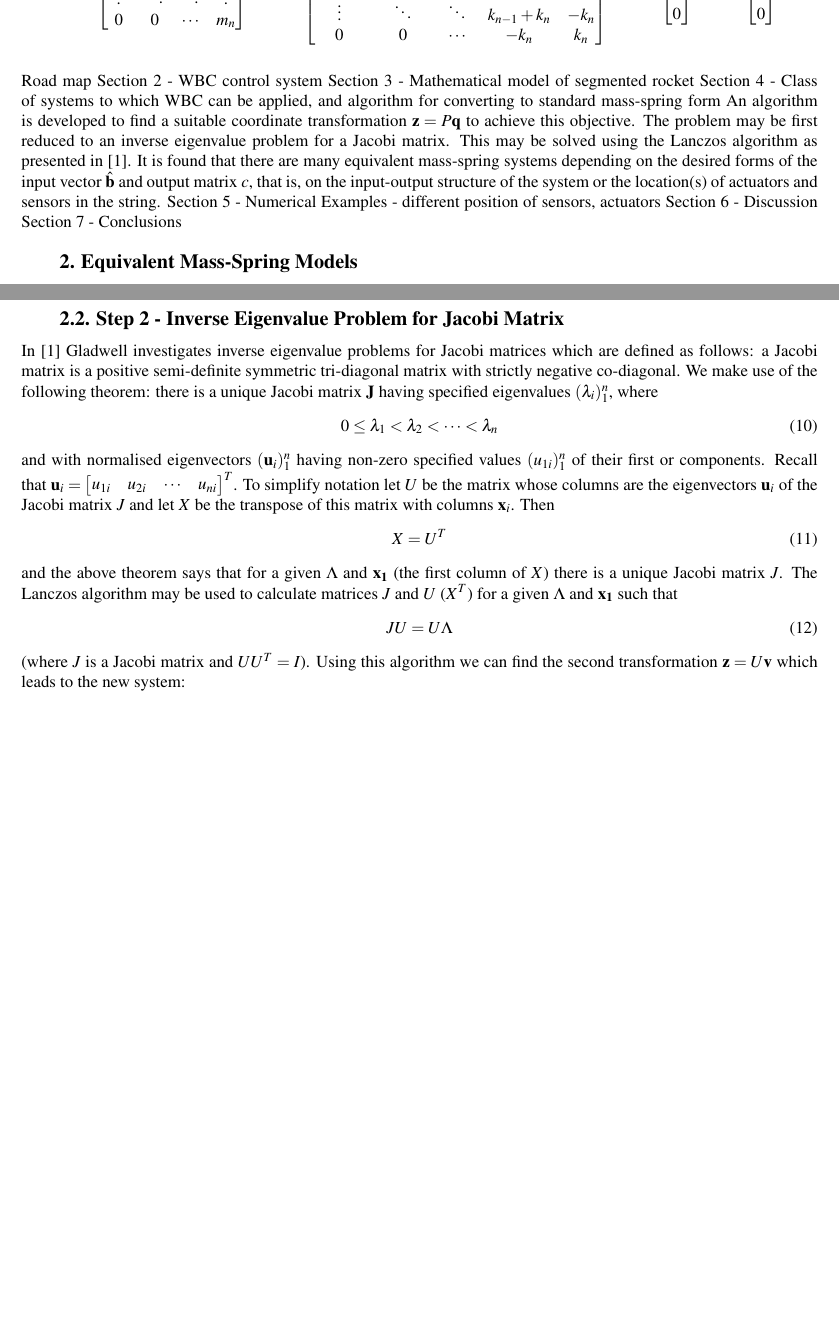
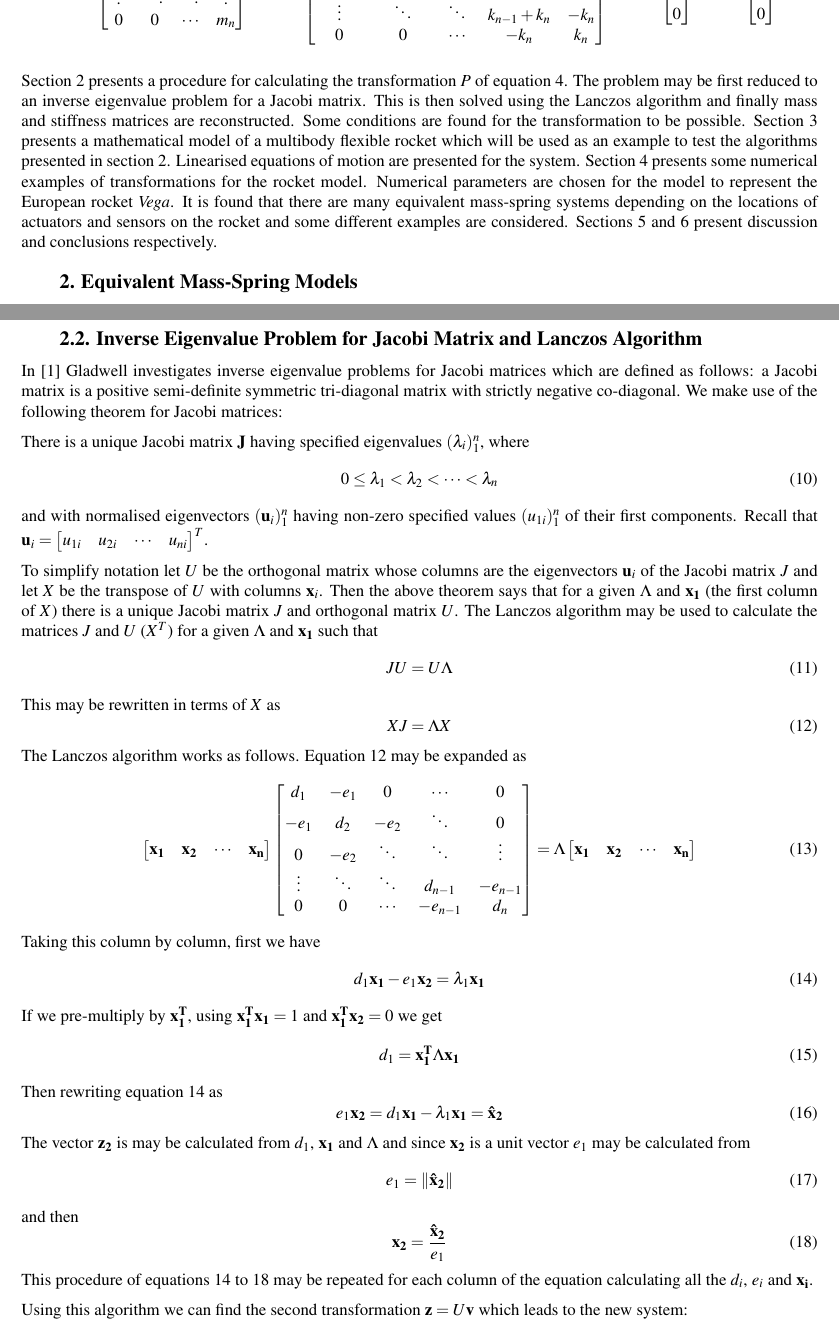
Before and after one commit to joethomps/eccomas2017paper, a LaTeX document (eccomas_2017_fullpaper.tex): two parts of pages 2 and 3 of 7 before the commit and two parts of pages 2 and 3 of 8 after it, joined at a grey line, cut so that both start at the same text, the shorter picture padded with empty space. Compiled offline with pdfLaTeX.

Commit message:
Finished Intro

```diff
--- a/eccomas_2017_fullpaper.tex
+++ b/eccomas_2017_fullpaper.tex
@@ -3,6 +3,7 @@
 %\usepackage[a4paper]{geometry}
 \usepackage{amsmath,amsfonts,amssymb,amsthm,amsbsy,amsmath}
 \usepackage{pgfplots}
+\pgfplotsset{compat=1.11}
 \usepackage{subfigure}
 \usetikzlibrary{shapes,arrows,scopes,patterns,decorations.pathreplacing}
 
@@ -174,15 +176,17 @@ k_1+k_2  &  -k_2 & 0 & \cdots & 0 \\
 
 %The introduction ends with the “road-map” paragraph. This paragraph outlines the remaining sections of the paper. It can either give a general outline of the contribution,
 %or a specific, section-by-section breakdown of the remaining article.
-Road map
-Section 2 - WBC control system
-Section 3 - Mathematical model of segmented rocket
-Section 4 - Class of systems to which WBC can be applied, and algorithm for converting to standard mass-spring form
-An algorithm is developed to find a suitable coordinate transformation $\mathbf{z} = P \mathbf{q}$ to achieve this objective.
-The problem may be first reduced to an inverse eigenvalue problem for a Jacobi matrix. This may be solved using the Lanczos algorithm as presented in \cite{gladwell1986inverse}.
-It is found that there are many equivalent mass-spring systems depending on the desired forms of the input vector $\hat{\mathbf{b}}$ and output matrix $c$, that is, on the input-output structure of the system or the location(s) of actuators and sensors in the string.
-Section 5 - Numerical Examples - different position of sensors, actuators
-Section 6 - Discussion
-Section 7 - Conclusions
+%% Road Map
+Section \ref{sec:algorithms} presents a procedure for calculating the transformation $P$ of equation \ref{eq:transform}.
+The problem may be first reduced to an inverse eigenvalue problem for a Jacobi matrix.
+This is then solved using the Lanczos algorithm and finally mass and stiffness matrices are reconstructed.
+Some conditions are found for the transformation to be possible.
+%%
+Section \ref{sec:math-model} presents a mathematical model of a multibody flexible rocket which will be used as an example to test the algorithms presented in section \ref{sec:algorithms}.
+Linearised equations of motion are presented for the system.
+Section \ref{sec:num-examples} presents some numerical examples of transformations for the rocket model.
+Numerical parameters are chosen for the model to represent the European rocket \emph{Vega}.
+It is found that there are many equivalent mass-spring systems depending on the locations of actuators and sensors on the rocket and some different examples are considered.
+Sections \ref{sec:discussion} and \ref{sec:conclusions} present discussion and conclusions respectively.
 
 \section{Equivalent Mass-Spring Models}
@@ -207,28 +212,71 @@ The required values of the $a_i$ are calculated in section \ref{sec:choiceai} to
 
-\subsection{Step 2 - Inverse Eigenvalue Problem for Jacobi Matrix}
+\subsection{Inverse Eigenvalue Problem for Jacobi Matrix and Lanczos Algorithm}
 In \cite{gladwell1986inverse} Gladwell investigates inverse eigenvalue problems for Jacobi matrices which are defined as follows:
 a Jacobi matrix is a positive semi-definite symmetric tri-diagonal matrix with strictly negative co-diagonal.
-We make use of the following theorem: there is a unique Jacobi matrix $\mathbf{J}$ having specified eigenvalues $(\lambda_i)_1^n$, where
+We make use of the following theorem for Jacobi matrices:
+
+There is a unique Jacobi matrix $\mathbf{J}$ having specified eigenvalues $(\lambda_i)_1^n$, where
 \begin{equation}
 0 \leq \lambda_1<\lambda_2< \cdots <\lambda_n
 \label{eq:lambda}
 \end{equation}
-and with normalised eigenvectors $(\mathbf{u}_i)_1^n$  having non-zero specified values $(u_{1i})_1^n$ of their first or components.
+and with normalised eigenvectors $(\mathbf{u}_i)_1^n$  having non-zero specified values $(u_{1i})_1^n$ of their first components.
 Recall that $\mathbf{u}_i = \begin{bmatrix} u_{1i} &  u_{2i} & \cdots & u_{ni} \end{bmatrix}^T$.
-To simplify notation let $U$ be the matrix whose columns are the eigenvectors $\mathbf{u}_i$ of the Jacobi matrix $J$ and let $X$ be the transpose of this matrix with columns $\mathbf{x}_i$.
-Then
-\begin{equation}
-X=U^T
-\end{equation}
-and the above theorem says that for a given $\Lambda$ and $\mathbf{x_1}$ (the first column of $X$) there is a unique Jacobi matrix $J$.
-The Lanczos algorithm may be used to calculate matrices $J$ and $U$ ($X^T$) for a given $\Lambda$ and $\mathbf{x_1}$ such that
+
+To simplify notation let $U$ be the orthogonal matrix whose columns are the eigenvectors $\mathbf{u}_i$ of the Jacobi matrix $J$ and let $X$ be the transpose of $U$ with columns $\mathbf{x}_i$.
+Then the above theorem says that for a given $\Lambda$ and $\mathbf{x_1}$ (the first column of $X$) there is a unique Jacobi matrix $J$ and orthogonal matrix $U$.
+The Lanczos algorithm may be used to calculate the matrices $J$ and $U$ ($X^T$) for a given $\Lambda$ and $\mathbf{x_1}$ such that
 \begin{equation}
 J U = U \Lambda
 \end{equation}
-(where $J$ is a Jacobi matrix and $U U^T = I$).
+This may be rewritten in terms of $X$ as
+\begin{equation}
+X J = \Lambda X
+\label{eq:lanczos}
+\end{equation}
+The Lanczos algorithm works as follows.
+Equation \ref{eq:lanczos} may be expanded as
+\begin{equation}
+\begin{bmatrix} \mathbf{x_1} &  \mathbf{x_2} & \cdots & \mathbf{x_n} \end{bmatrix}
+\begin{bmatrix} d_1  &  -e_1 & 0 & \cdots & 0 \\
+-e_1 & d_2  & -e_2 & \ddots & 0 \\
+0 & -e_2 & \ddots & \ddots & \vdots \\
+\vdots & \ddots & \ddots & d_{n-1} & -e_{n-1} \\
+0 & 0 & \cdots & -e_{n-1} & d_n \end{bmatrix}
+=
+\Lambda
+\begin{bmatrix} \mathbf{x_1} &  \mathbf{x_2} & \cdots & \mathbf{x_n} \end{bmatrix}
+\end{equation}
+Taking this column by column, first we have
+\begin{equation}
+d_1 \mathbf{x_1} - e_1 \mathbf{x_2} = \lambda_1 \mathbf{x_1}
+\label{eq:lanc1}
+\end{equation}
+If we pre-multiply by $\mathbf{x_1^T}$, using $\mathbf{x_1^T} \mathbf{x_1}=1$ and $\mathbf{x_1^T} \mathbf{x_2}=0$ we get
+\begin{equation}
+d_1 = \mathbf{x_1^T} \Lambda \mathbf{x_1}
+\label{eq:lanc2}
+\end{equation}
+Then rewriting equation \ref{eq:lanc1} as
+\begin{equation}
+e_1 \mathbf{x_2} = d_1 \mathbf{x_1} - \lambda_1 \mathbf{x_1} = \mathbf{\hat{x}_2}
+\label{eq:lanc3}
+\end{equation}
+The vector $\mathbf{z_2}$ is may be calculated from $d_1$, $\mathbf{x_1}$ and $\Lambda$ and since $\mathbf{x_2}$ is a unit vector $e_1$ may be calculated from
+\begin{equation}
+e_1 = \norm{\mathbf{\hat{x}_2}}
+\label{eq:lanc4}
+\end{equation}
+and then
+\begin{equation}
+\mathbf{x_2} = \frac{\mathbf{\hat{x}_2}}{e_1}
+\label{eq:lanc5}
+\end{equation}
+This procedure of equations \ref{eq:lanc1} to \ref{eq:lanc5} may be repeated for each column of the equation calculating all the $d_i$, $e_i$ and $\mathbf{x_i}$.
+
 Using this algorithm we can find the second transformation $\mathbf{z} = U \mathbf{v}$ which leads to the new system:
 \begin{equation}
-\ddot{\mathbf{z}}(t) + J \mathbf{z}(t) =   U A^{-1} \mathbf{b}u(t)
+\ddot{\mathbf{z}}(t) + J \mathbf{z}(t) =   U A^{-1} \mathbf{b} u(t)
 \label{eq:jacobi1}
 \end{equation}
 \begin{equation}
```
Also changed, not shown: eccomas_2017_fullpaper.tex (149 more changed lines).
